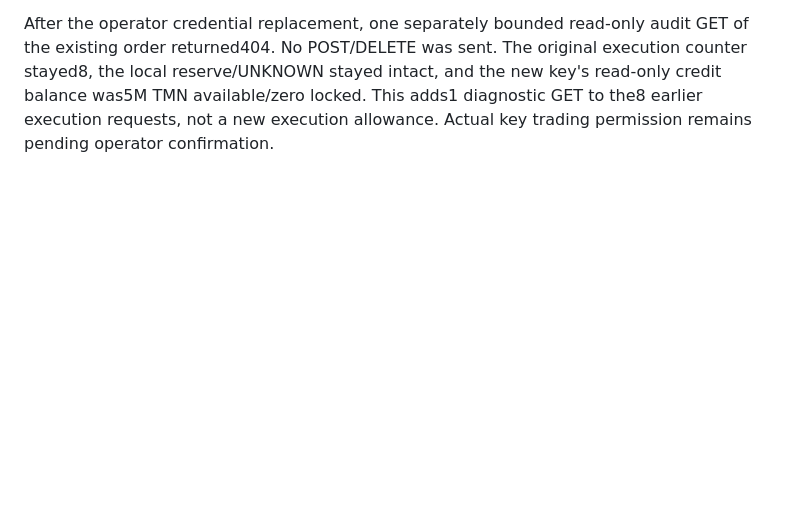
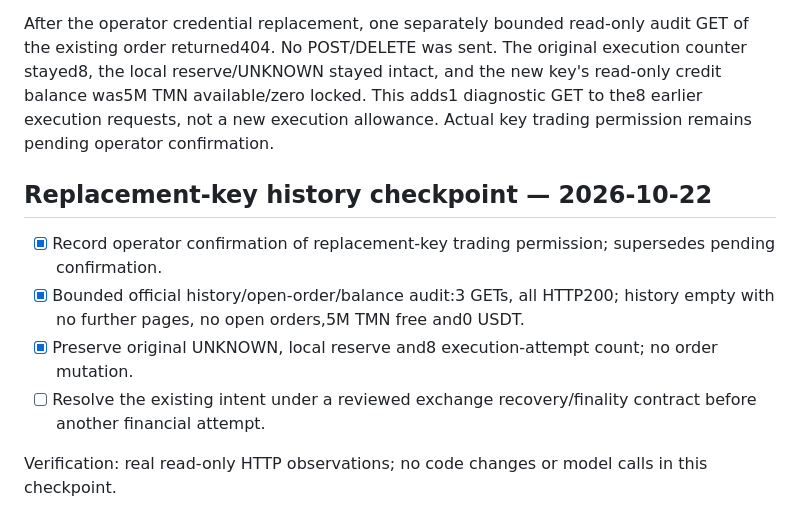
Before and after one commit to Pouria26/royin-trading-agent, a Markdown page: TASKS.md, the part around the change. GitHub-like rendering; blank space fills up the shorter version.

```diff
--- a/TASKS.md
+++ b/TASKS.md
@@ -281,3 +281,12 @@ existing order returned404. No POST/DELETE was sent. The original execution coun
 the local reserve/UNKNOWN stayed intact, and the new key's read-only credit balance was5M TMN
 available/zero locked. This adds1 diagnostic GET to the8 earlier execution requests, not a new
 execution allowance. Actual key trading permission remains pending operator confirmation.
+
+## Replacement-key history checkpoint — 2026-10-22
+
+- [x] Record operator confirmation of replacement-key trading permission; supersedes pending confirmation.
+- [x] Bounded official history/open-order/balance audit:3 GETs, all HTTP200; history empty with no further pages, no open orders,5M TMN free and0 USDT.
+- [x] Preserve original UNKNOWN, local reserve and8 execution-attempt count; no order mutation.
+- [ ] Resolve the existing intent under a reviewed exchange recovery/finality contract before another financial attempt.
+
+Verification: real read-only HTTP observations; no code changes or model calls in this checkpoint.
```
Also changed, not shown: docs/credit-canary.md (+19 -0 lines), memory.md (+7 -0 lines).
